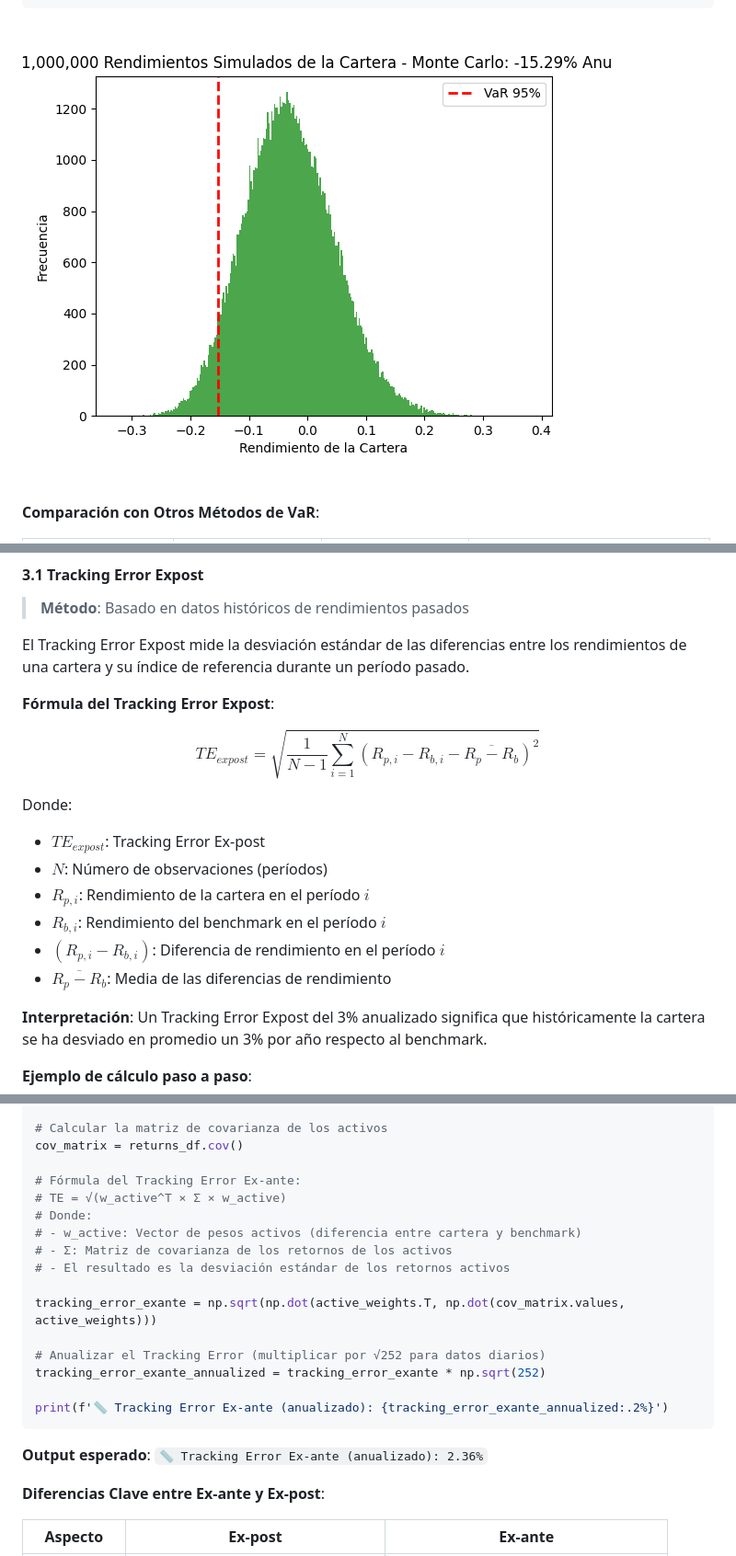
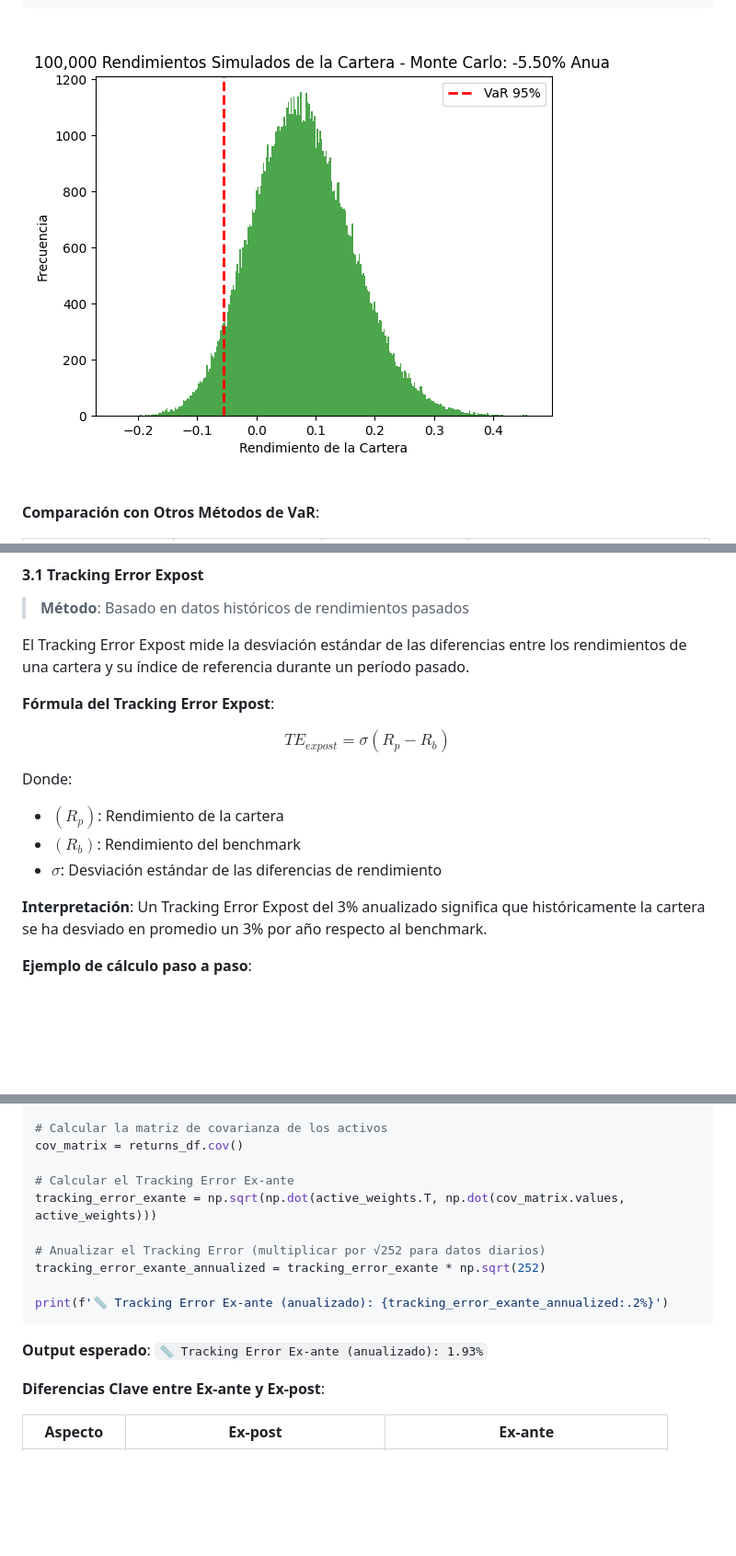
Before and after one commit to Manuel-Progaska/quant-risk-chile, a Markdown page: Riesgo de Mercado/README.md, 3 parts joined by grey strips. Shown: that part at 92% size. Rendered like a GitHub page; pictures changed too: Riesgo de Mercado/images/monte_carlo_portfolio_var_distribution.png; blank space fills up the shorter version.

````diff
--- a/Riesgo de Mercado/README.md
+++ b/Riesgo de Mercado/README.md
@@ -840,15 +840,12 @@ El Tracking Error Expost mide la desviación estándar de las diferencias entre
 
 **Fórmula del Tracking Error Expost**:
 
-$$TE_{expost} = \sqrt{\frac{1}{N-1} \sum_{i=1}^{N} (R_{p,i} - R_{b,i} - \overline{R_{p} - R_{b}})^2}$$
+$$TE_{expost} = \sigma(R_p - R_b)$$
 
 Donde:
-- $TE_{expost}$: Tracking Error Ex-post
-- $N$: Número de observaciones (períodos)
-- $R_{p,i}$: Rendimiento de la cartera en el período $i$
-- $R_{b,i}$: Rendimiento del benchmark en el período $i$
-- $(R_{p,i} - R_{b,i})$: Diferencia de rendimiento en el período $i$
-- $\overline{R_{p} - R_{b}}$: Media de las diferencias de rendimiento
+- $(R_p)$: Rendimiento de la cartera
+- $(R_b)$: Rendimiento del benchmark
+- $\sigma$: Desviación estándar de las diferencias de rendimiento
 
 **Interpretación**: Un Tracking Error Expost del 3% anualizado significa que históricamente la cartera se ha desviado en promedio un 3% por año respecto al benchmark.
 
@@ -935,13 +925,7 @@ active_weights = portfolio_weights - benchmark_weights
 # Calcular la matriz de covarianza de los activos
 cov_matrix = returns_df.cov()
 
-# Fórmula del Tracking Error Ex-ante:
-# TE = √(w_active^T × Σ × w_active)
-# Donde:
-# - w_active: Vector de pesos activos (diferencia entre cartera y benchmark)
-# - Σ: Matriz de covarianza de los retornos de los activos
-# - El resultado es la desviación estándar de los retornos activos
-
+# Calcular el Tracking Error Ex-ante
 tracking_error_exante = np.sqrt(np.dot(active_weights.T, np.dot(cov_matrix.values, active_weights)))
 
 # Anualizar el Tracking Error (multiplicar por √252 para datos diarios)
@@ -950,7 +934,7 @@ tracking_error_exante_annualized = tracking_error_exante * np.sqrt(252)
 print(f'📏 Tracking Error Ex-ante (anualizado): {tracking_error_exante_annualized:.2%}')
 ```
 
-**Output esperado**: `📏 Tracking Error Ex-ante (anualizado): 2.36%`
+**Output esperado**: `📏 Tracking Error Ex-ante (anualizado): 1.93%`
 
 **Diferencias Clave entre Ex-ante y Ex-post**:
 
````
Also changed, not shown: other parts of Riesgo de Mercado/README.md (+20 -26 lines), 1 other file.
